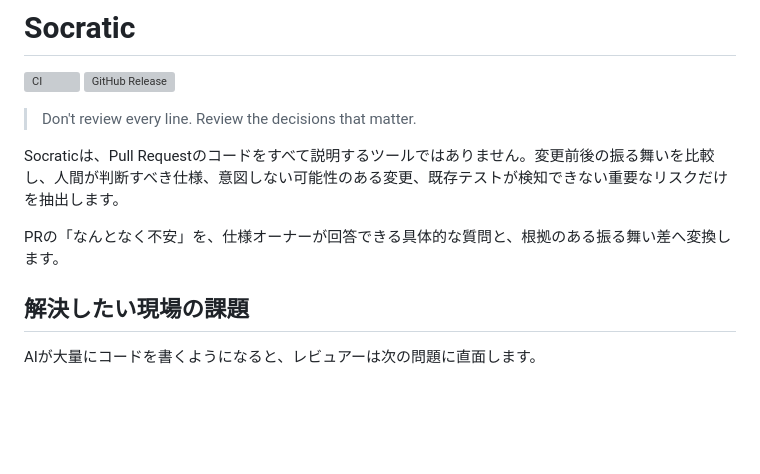
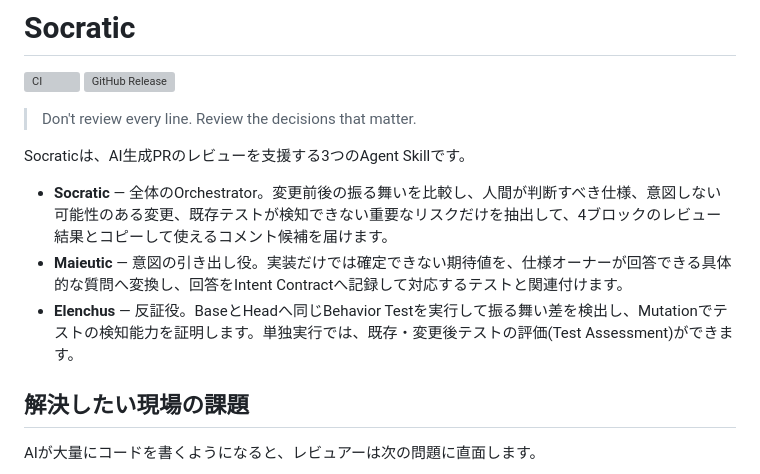
Before and after one commit to Shogo1222/socratic, a Markdown page: README.ja.md, the part around the change. Drawn GitHub-style; blank space fills up the shorter version; grey boxes are pictures that could not be loaded.

```diff
--- a/README.ja.md
+++ b/README.ja.md
@@ -11,9 +11,11 @@
 
 > Don't review every line. Review the decisions that matter.
 
-Socraticは、Pull Requestのコードをすべて説明するツールではありません。変更前後の振る舞いを比較し、人間が判断すべき仕様、意図しない可能性のある変更、既存テストが検知できない重要なリスクだけを抽出します。
+Socraticは、AI生成PRのレビューを支援する3つのAgent Skillです。
 
-PRの「なんとなく不安」を、仕様オーナーが回答できる具体的な質問と、根拠のある振る舞い差へ変換します。
+- **Socratic** — 全体のOrchestrator。変更前後の振る舞いを比較し、人間が判断すべき仕様、意図しない可能性のある変更、既存テストが検知できない重要なリスクだけを抽出して、4ブロックのレビュー結果とコピーして使えるコメント候補を届けます。
+- **Maieutic** — 意図の引き出し役。実装だけでは確定できない期待値を、仕様オーナーが回答できる具体的な質問へ変換し、回答をIntent Contractへ記録して対応するテストと関連付けます。
+- **Elenchus** — 反証役。BaseとHeadへ同じBehavior Testを実行して振る舞い差を検出し、Mutationでテストの検知能力を証明します。単独実行では、既存・変更後テストの評価(Test Assessment)ができます。
 
 ## 解決したい現場の課題
 
```
Also changed, not shown: README.md (+4 -2 lines).
